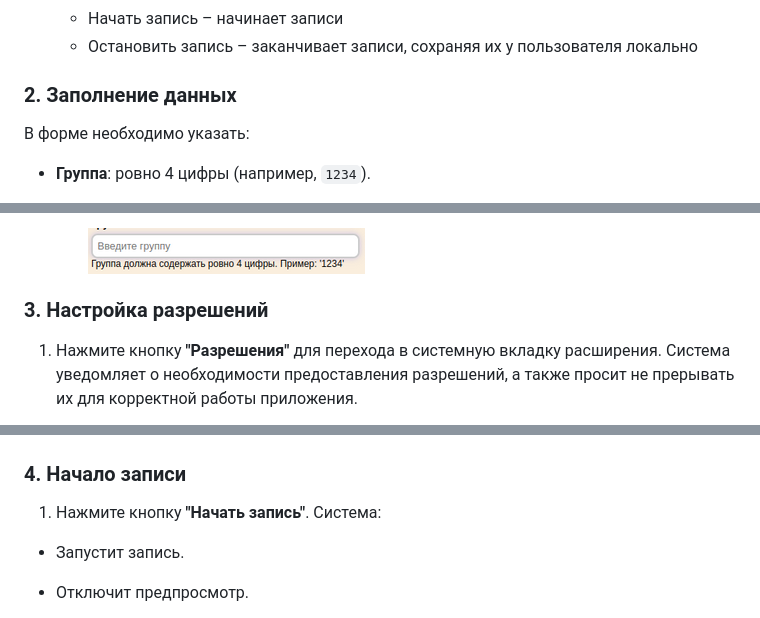
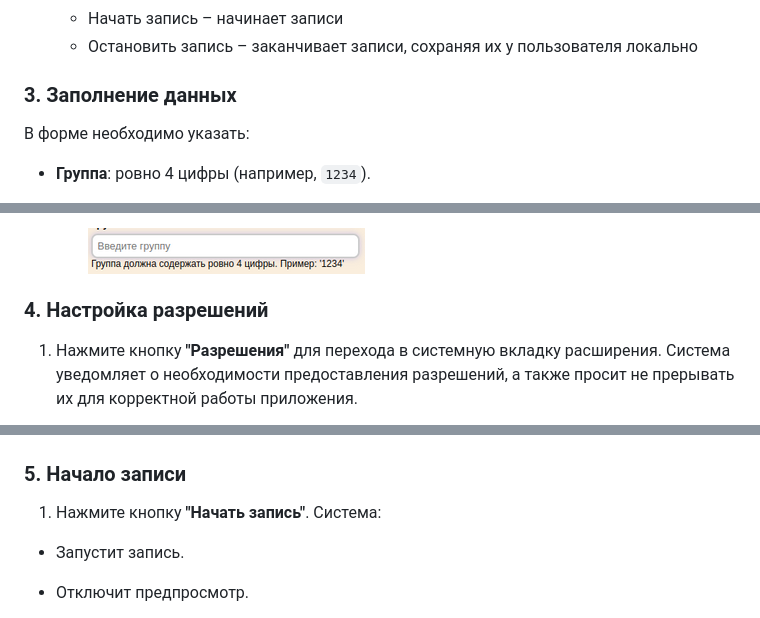
Before and after one commit to proitshnik/Local-Recorder, a Markdown page: README.md, 3 parts joined by grey strips. Rendered like a GitHub page.

```diff
--- a/README.md
+++ b/README.md
@@ -60,7 +74,7 @@
   - Начать запись – начинает записи
   - Остановить запись – заканчивает записи, сохраняя их у пользователя локально
 
-### 2. Заполнение данных
+### 3. Заполнение данных
 
 В форме необходимо указать:
 - **Группа**: ровно 4 цифры (например, `1234`).
@@ -81,7 +95,7 @@
 
 
 
-### 3. Настройка разрешений
+### 4. Настройка разрешений
 1. Нажмите кнопку **"Разрешения"** для перехода в системную вкладку расширения.
 Система уведомляет о необходимости предоставления разрешений, а также просит не прерывать их для корректной работы приложения.
 
@@ -140,7 +154,7 @@
     ![Alt text](client/assets/docs/permissionLoseCamCue.png)
     ![Alt text](client/assets/docs/permissionLoseMicCue.png)
 
-### 4. Начало записи
+### 5. Начало записи
 
 1. Нажмите кнопку **"Начать запись"**. Система:
 - Запустит запись.
```
Also changed, not shown: other parts of README.md (+15 -1 lines), client/assets/docs/openPinnedPopup.png (added), client/assets/docs/openPopup.png (added), client/assets/docs/popupLocation.png (added).
